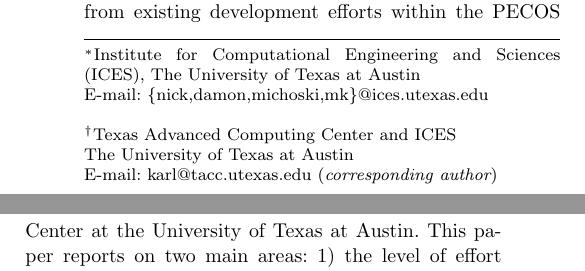
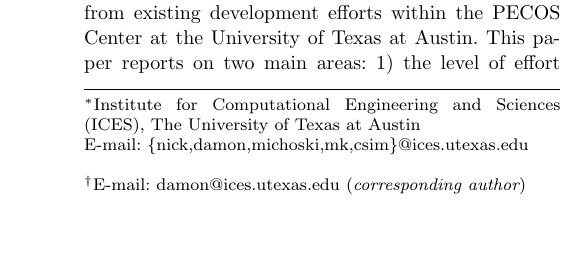
Before and after one commit to PECOS-KNL/kernels, a LaTeX paper (knl-paper/paper.tex): two parts of the columns of page 1 of 9 before the commit and part of one column of page 1 of 9 after it, the two joined at a grey line, cut so that both start at the same text, the shorter picture padded with empty space. Compiled offline with pdfLaTeX.

Commit message:
Tidy up authors, add Damon as corresponding author
If someone else wants to be corresponding author instead, go for it.

```diff
--- a/knl-paper/paper.tex
+++ b/knl-paper/paper.tex
@@ -51,32 +51,26 @@
 %
 \begin{document}
 
-\title{Experiences Porting Scientific Applications to the Intel “Knights
-Landing” (KNL) Xeon Phi Platform}
+\title{Experiences Porting Scientific Applications to the Intel ``Knights
+Landing'' (KNL) Xeon Phi Platform}
 %\subtitle{Do you have a subtitle?\\ If so, write it here}
 
 \titlerunning{Experiences Porting Scientific Applications to the Intel
-“Knights Landing” (KNL) Xeon Phi Platform}
+``Knights Landing'' (KNL) Xeon Phi Platform}
 
-% guys, please adjust order here any way you see fit....
-\author{Nicholas~Malaya\superast \and D.~McDougall \and C~Michoski \and M~Lee}
+\author{Nicholas~Malaya\superast \and D~McDougall\superast\superdag \and C~Michoski
+  \and M~Lee \and C~Simmons}
 
-\authorrunning{Nicholas~Malaya\superast \and D.~McDougall \and
-C~Michoski \and M~Lee} % if too long for running head
+\authorrunning{Nicholas~Malaya\superast \and D~McDougall \and
+C~Michoski \and M~Lee \and C~Simmons} % if too long for running head
 
 \institute{
-              \superast{}Institute for Computational Engineering and Sciences
-	      (ICES),
-	      The University of Texas at Austin \\
-              \email{\{nick,damon,michoski,mk\}@ices.utexas.edu} \\
-	      \\
-%             \emph{Present address:} of F. Author  %  if needed
-%           \and
-           %K. Schulz \at
-%	      \vspace*{5pt}
-              \superdag{}Texas Advanced Computing Center and ICES \\
-	      The University of Texas at Austin \\
-              \email{karl@tacc.utexas.edu} ({\em corresponding author})   %  \\
+\superast{}Institute for Computational Engineering and Sciences
+(ICES),
+The University of Texas at Austin \\
+\email{\{nick,damon,michoski,mk,csim\}@ices.utexas.edu} \\
+\\
+\superdag{}\email{damon@ices.utexas.edu} ({\em corresponding author})
 }
 
 %\date{Received: date / Accepted: date}
```
Also changed, not shown: knl-paper/paper.tex (1 more changed lines).
